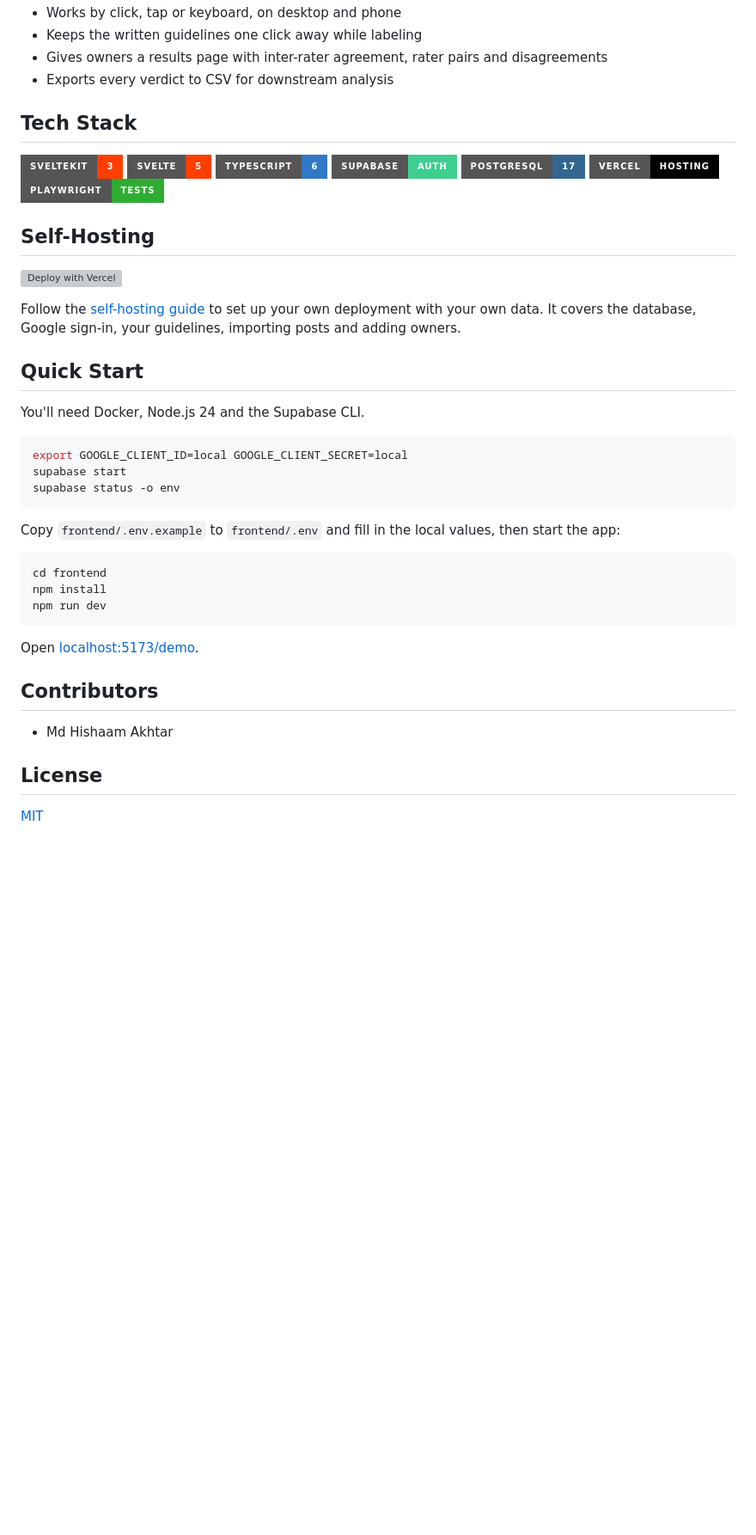
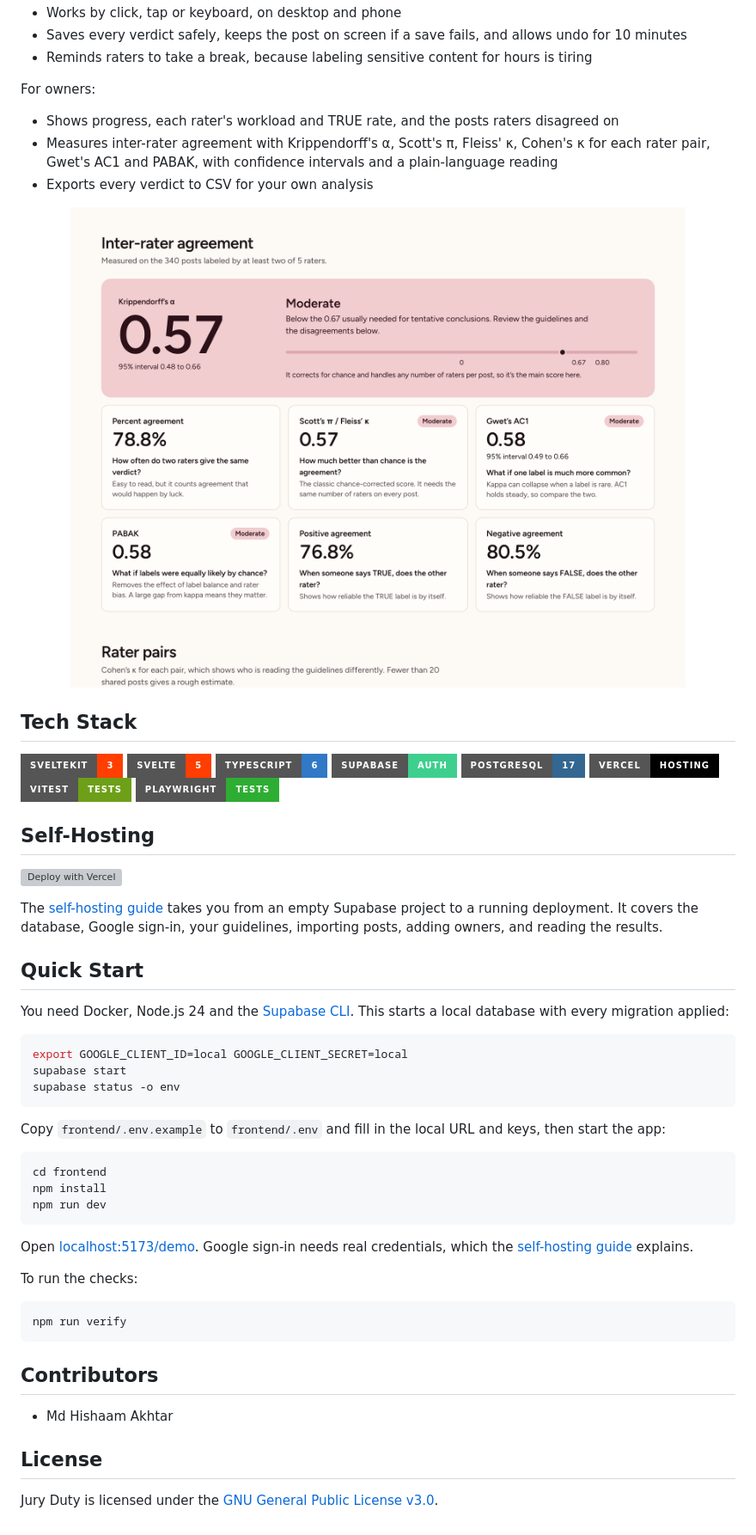
Before and after one commit to mdhishaamakhtar/jury-duty, a Markdown page: README.md, the part around one of its changes. Shown at 86% size. GitHub-like rendering; pictures changed too: .github/assets/results.png (added); badges without logos; blank space fills up the shorter version; grey boxes are pictures that could not be loaded.

````diff
--- a/README.md
+++ b/README.md
@@ -19,7 +34,16 @@ Each deployment is built around a single dataset: you host your own instance, lo
 - Works by click, tap or keyboard, on desktop and phone
-- Keeps the written guidelines one click away while labeling
-- Gives owners a results page with inter-rater agreement, rater pairs and disagreements
-- Exports every verdict to CSV for downstream analysis
+- Saves every verdict safely, keeps the post on screen if a save fails, and allows undo for 10 minutes
+- Reminds raters to take a break, because labeling sensitive content for hours is tiring
+
+For owners:
+
+- Shows progress, each rater's workload and TRUE rate, and the posts raters disagreed on
+- Measures inter-rater agreement with Krippendorff's α, Scott's π, Fleiss' κ, Cohen's κ for each rater pair, Gwet's AC1 and PABAK, with confidence intervals and a plain-language reading
+- Exports every verdict to CSV for your own analysis
+
+<p align="center">
+  <img src="./.github/assets/results.png" alt="The results page showing inter-rater agreement statistics on sample data" width="900">
+</p>
 
 ## Tech Stack
 
@@ -29,17 +53,18 @@ Each deployment is built around a single dataset: you host your own instance, lo
 [![Supabase](https://img.shields.io/badge/Supabase-Auth-3ECF8E?style=for-the-badge&logo=supabase&logoColor=white)](https://supabase.com/)
 [![PostgreSQL](https://img.shields.io/badge/PostgreSQL-17-336791?style=for-the-badge&logo=postgresql&logoColor=white)](https://www.postgresql.org/)
 [![Vercel](https://img.shields.io/badge/Vercel-Hosting-000000?style=for-the-badge&logo=vercel&logoColor=white)](https://vercel.com/)
+[![Vitest](https://img.shields.io/badge/Vitest-Tests-6E9F18?style=for-the-badge&logo=vitest&logoColor=white)](https://vitest.dev/)
 [![Playwright](https://img.shields.io/badge/Playwright-Tests-2EAD33?style=for-the-badge&logo=playwright&logoColor=white)](https://playwright.dev/)
 
 ## Self-Hosting
 
 [![Deploy with Vercel](https://vercel.com/button)](https://vercel.com/new/clone?repository-url=https%3A%2F%2Fgithub.com%2Fmdhishaamakhtar%2Fjury-duty&root-directory=frontend&env=PUBLIC_SUPABASE_URL,PUBLIC_SUPABASE_ANON_KEY,SUPABASE_SERVICE_ROLE_KEY&envDescription=Find%20these%20in%20your%20Supabase%20project%20settings&project-name=jury-duty&repository-name=jury-duty)
 
-Follow the [self-hosting guide](./docs/self-hosting.md) to set up your own deployment with your own data. It covers the database, Google sign-in, your guidelines, importing posts and adding owners.
+The [self-hosting guide](./docs/self-hosting.md) takes you from an empty Supabase project to a running deployment. It covers the database, Google sign-in, your guidelines, importing posts, adding owners, and reading the results.
 
 ## Quick Start
 
-You'll need Docker, Node.js 24 and the Supabase CLI.
+You need Docker, Node.js 24 and the [Supabase CLI](https://supabase.com/docs/guides/local-development/cli/getting-started). This starts a local database with every migration applied:
 
 ```bash
 export GOOGLE_CLIENT_ID=local GOOGLE_CLIENT_SECRET=local
@@ -47,7 +72,7 @@ supabase start
 supabase status -o env
 ```
 
-Copy `frontend/.env.example` to `frontend/.env` and fill in the local values, then start the app:
+Copy `frontend/.env.example` to `frontend/.env` and fill in the local URL and keys, then start the app:
 
 ```bash
 cd frontend
@@ -55,7 +80,13 @@ npm install
 npm run dev
 ```
 
-Open [localhost:5173/demo](http://localhost:5173/demo).
+Open [localhost:5173/demo](http://localhost:5173/demo). Google sign-in needs real credentials, which the [self-hosting guide](./docs/self-hosting.md) explains.
+
+To run the checks:
+
+```bash
+npm run verify
+```
 
 ## Contributors
 
@@ -63,4 +94,4 @@ Open [localhost:5173/demo](http://localhost:5173/demo).
 
 ## License
 
-[MIT](./LICENSE)
+Jury Duty is licensed under the [GNU General Public License v3.0](./LICENSE).
````
Also changed, not shown: other parts of README.md (+21 -6 lines), .github/assets/jury-duty-preview.png, .github/assets/labeling.png (added), 3 other files.
